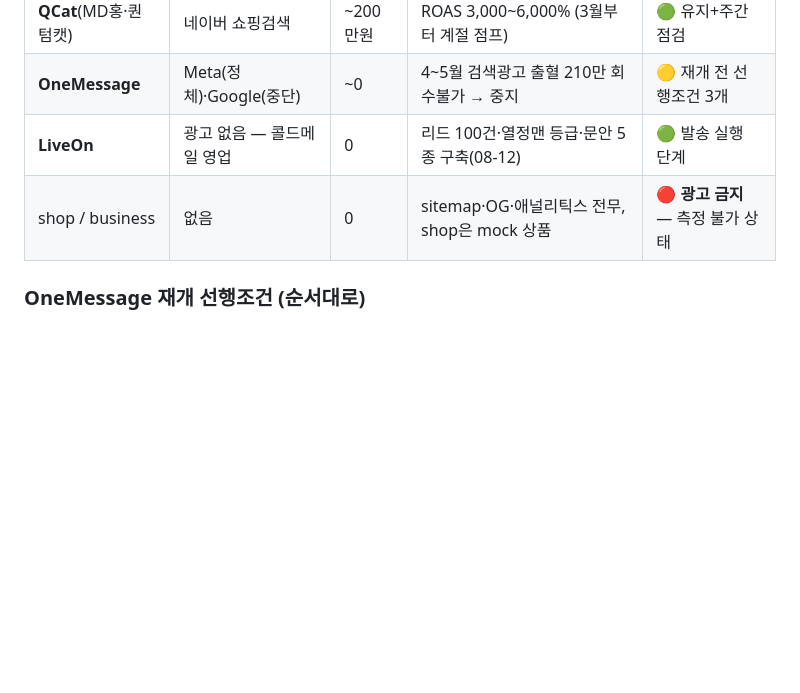
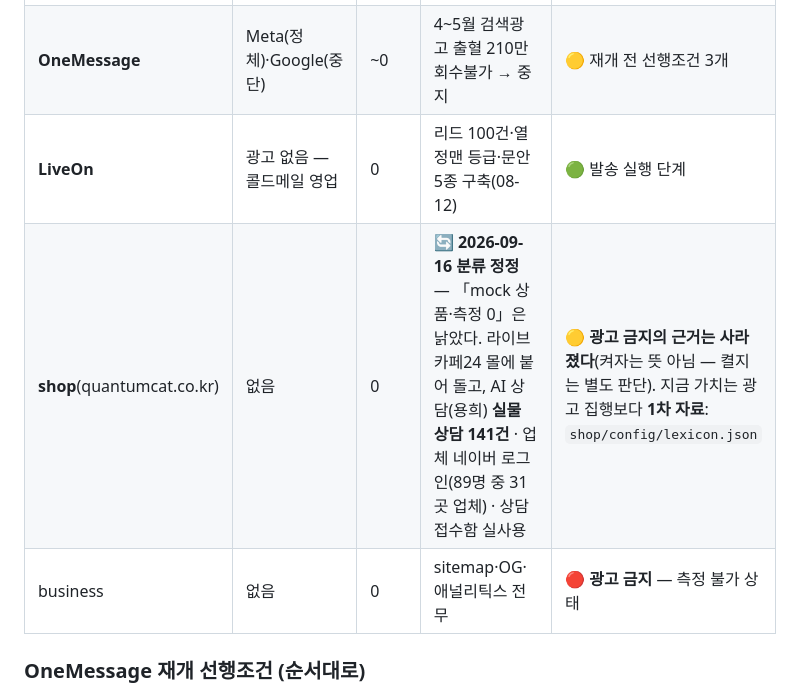
Before and after one commit to mdhong13/ad-optimizer, a Markdown page: MARKETING.md, the part around one of its changes. GitHub-like rendering; blank space fills up the shorter version.

```diff
--- a/MARKETING.md
+++ b/MARKETING.md
@@ -86,7 +86,8 @@
 | **QCat**(MD홍·퀀텀캣) | 네이버 쇼핑검색 | ~200만원 | ROAS 3,000~6,000% (3월부터 계절 점프) | 🟢 유지+주간 점검 |
 | **OneMessage** | Meta(정체)·Google(중단) | ~0 | 4~5월 검색광고 출혈 210만 회수불가 → 중지 | 🟡 재개 전 선행조건 3개 |
 | **LiveOn** | 광고 없음 — 콜드메일 영업 | 0 | 리드 100건·열정맨 등급·문안 5종 구축(08-12) | 🟢 발송 실행 단계 |
-| shop / business | 없음 | 0 | sitemap·OG·애널리틱스 전무, shop은 mock 상품 | 🔴 **광고 금지** — 측정 불가 상태 |
+| **shop**(quantumcat.co.kr) | 없음 | 0 | 🔄 **2026-09-16 분류 정정** — 「mock 상품·측정 0」은 낡았다. 라이브 카페24 몰에 붙어 돌고, AI 상담(용희) **실물 상담 141건** · 업체 네이버 로그인(89명 중 31곳 업체) · 상담 접수함 실사용 | 🟡 **광고 금지의 근거는 사라졌다**(켜자는 뜻 아님 — 켤지는 별도 판단). 지금 가치는 광고 집행보다 **1차 자료**: `shop/config/lexicon.json` |
+| business | 없음 | 0 | sitemap·OG·애널리틱스 전무 | 🔴 **광고 금지** — 측정 불가 상태 |
 
 ### OneMessage 재개 선행조건 (순서대로)
 1. Meta App ID 결정 — 앱엔 `26414252244902498` 박혀 있는데 handoff 는 "폐기→신규" 기록. **불일치 해소가 먼저.**
```
Also changed, not shown: other parts of MARKETING.md (+31 -0 lines).
